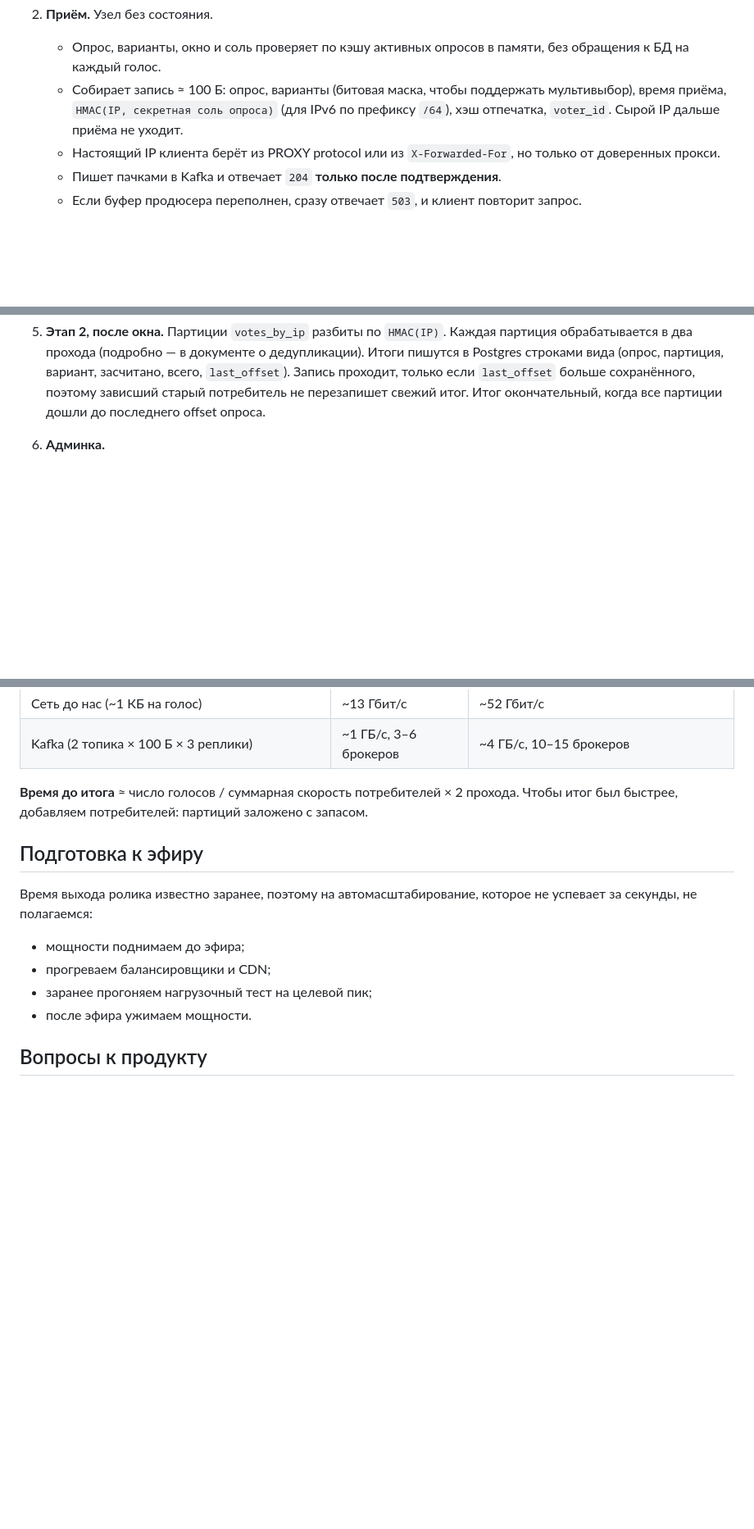
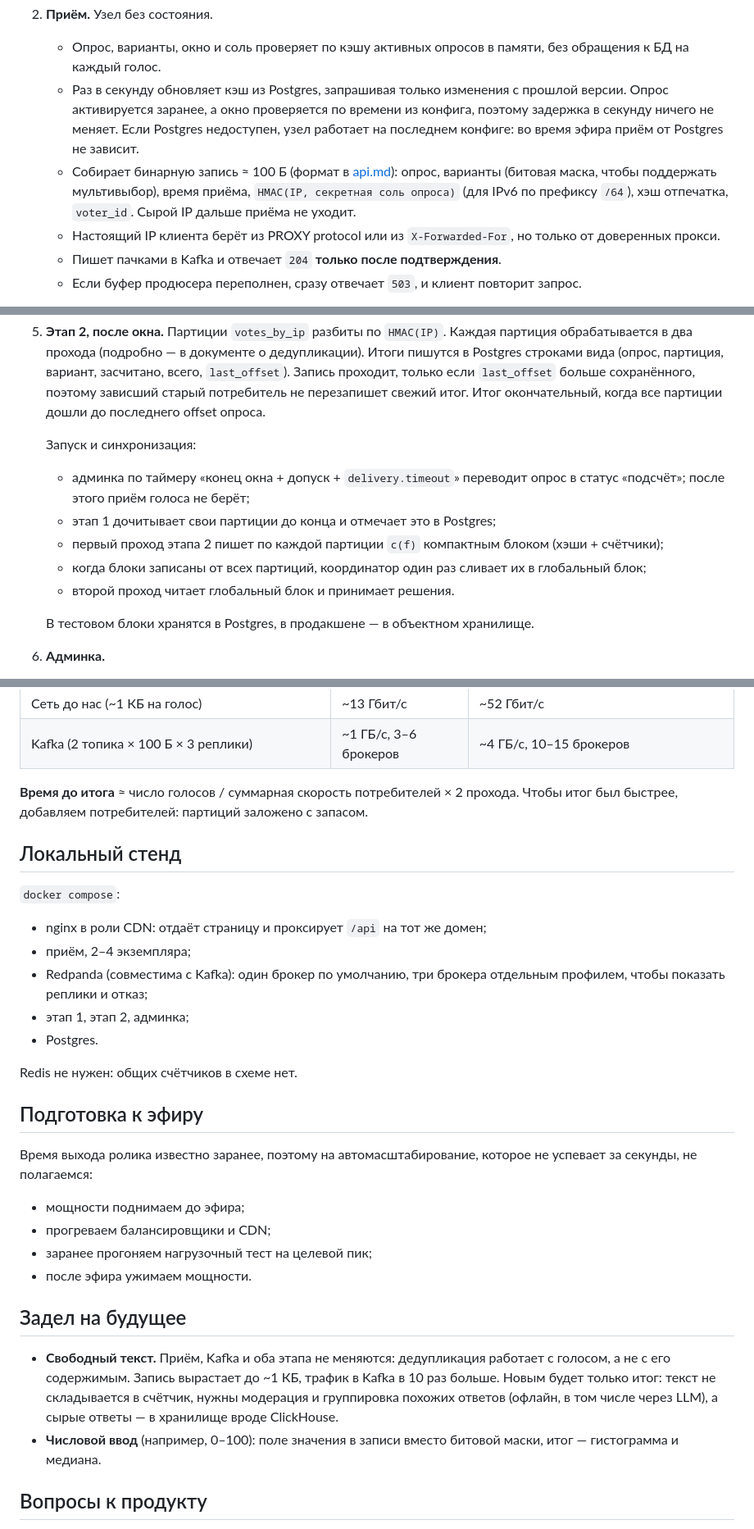
Before and after one commit to svezhest/test-task-voting-service, a Markdown page: docs/architecture.md, 3 parts joined by grey strips. Shown at 82% size. GitHub-like rendering; blank space fills up the shorter version.

```diff
--- a/docs/architecture.md
+++ b/docs/architecture.md
@@ -52,7 +52,8 @@
 
 2. **Приём.** Узел без состояния.
    - Опрос, варианты, окно и соль проверяет по кэшу активных опросов в памяти, без обращения к БД на каждый голос.
-   - Собирает запись ≈ 100 Б: опрос, варианты (битовая маска, чтобы поддержать мультивыбор), время приёма, `HMAC(IP, секретная соль опроса)` (для IPv6 по префиксу `/64`), хэш отпечатка, `voter_id`. Сырой IP дальше приёма не уходит.
+   - Раз в секунду обновляет кэш из Postgres, запрашивая только изменения с прошлой версии. Опрос активируется заранее, а окно проверяется по времени из конфига, поэтому задержка в секунду ничего не меняет. Если Postgres недоступен, узел работает на последнем конфиге: во время эфира приём от Postgres не зависит.
+   - Собирает бинарную запись ≈ 100 Б (формат в [api.md](api.md)): опрос, варианты (битовая маска, чтобы поддержать мультивыбор), время приёма, `HMAC(IP, секретная соль опроса)` (для IPv6 по префиксу `/64`), хэш отпечатка, `voter_id`. Сырой IP дальше приёма не уходит.
    - Настоящий IP клиента берёт из PROXY protocol или из `X-Forwarded-For`, но только от доверенных прокси.
    - Пишет пачками в Kafka и отвечает `204` **только после подтверждения**.
    - Если буфер продюсера переполнен, сразу отвечает `503`, и клиент повторит запрос.
@@ -67,6 +68,15 @@
 4. **Этап 1, потоковый.** Партиции `votes_raw` разбиты по `voter_id`. Засчитывается первый голос каждого `voter_id` в порядке партиции, повторы уходят с пометкой. Смена Wi-Fi на LTE или VPN-сервера не даёт второго голоса. Уцелевшие голоса переписываются в `votes_by_ip`.
 
 5. **Этап 2, после окна.** Партиции `votes_by_ip` разбиты по `HMAC(IP)`. Каждая партиция обрабатывается в два прохода (подробно — в документе о дедупликации). Итоги пишутся в Postgres строками вида (опрос, партиция, вариант, засчитано, всего, `last_offset`). Запись проходит, только если `last_offset` больше сохранённого, поэтому зависший старый потребитель не перезапишет свежий итог. Итог окончательный, когда все партиции дошли до последнего offset опроса.
+
+   Запуск и синхронизация:
+   - админка по таймеру «конец окна + допуск + `delivery.timeout`» переводит опрос в статус «подсчёт»; после этого приём голоса не берёт;
+   - этап 1 дочитывает свои партиции до конца и отмечает это в Postgres;
+   - первый проход этапа 2 пишет по каждой партиции `c(f)` компактным блоком (хэши + счётчики);
+   - когда блоки записаны от всех партиций, координатор один раз сливает их в глобальный блок;
+   - второй проход читает глобальный блок и принимает решения.
+
+   В тестовом блоки хранятся в Postgres, в продакшене — в объектном хранилище.
 
 6. **Админка.**
    - Создание опроса и его жизненный цикл: черновик → активен → закрыт. При активации конфиг публикуется на CDN.
@@ -102,6 +112,17 @@
 
 **Время до итога** ≈ число голосов / суммарная скорость потребителей × 2 прохода. Чтобы итог был быстрее, добавляем потребителей: партиций заложено с запасом.
 
+## Локальный стенд
+
+`docker compose`:
+- nginx в роли CDN: отдаёт страницу и проксирует `/api` на тот же домен;
+- приём, 2–4 экземпляра;
+- Redpanda (совместима с Kafka): один брокер по умолчанию, три брокера отдельным профилем, чтобы показать реплики и отказ;
+- этап 1, этап 2, админка;
+- Postgres.
+
+Redis не нужен: общих счётчиков в схеме нет.
+
 ## Подготовка к эфиру
 
 Время выхода ролика известно заранее, поэтому на автомасштабирование, которое не успевает за секунды, не полагаемся:
@@ -109,6 +130,11 @@
 - прогреваем балансировщики и CDN;
 - заранее прогоняем нагрузочный тест на целевой пик;
 - после эфира ужимаем мощности.
+
+## Задел на будущее
+
+- **Свободный текст.** Приём, Kafka и оба этапа не меняются: дедупликация работает с голосом, а не с его содержимым. Запись вырастает до ~1 КБ, трафик в Kafka в 10 раз больше. Новым будет только итог: текст не складывается в счётчик, нужны модерация и группировка похожих ответов (офлайн, в том числе через LLM), а сырые ответы — в хранилище вроде ClickHouse.
+- **Числовой ввод** (например, 0–100): поле значения в записи вместо битовой маски, итог — гистограмма и медиана.
 
 ## Вопросы к продукту
 
```
Also changed, not shown: docs/api.md (added, +119 -0 lines).
